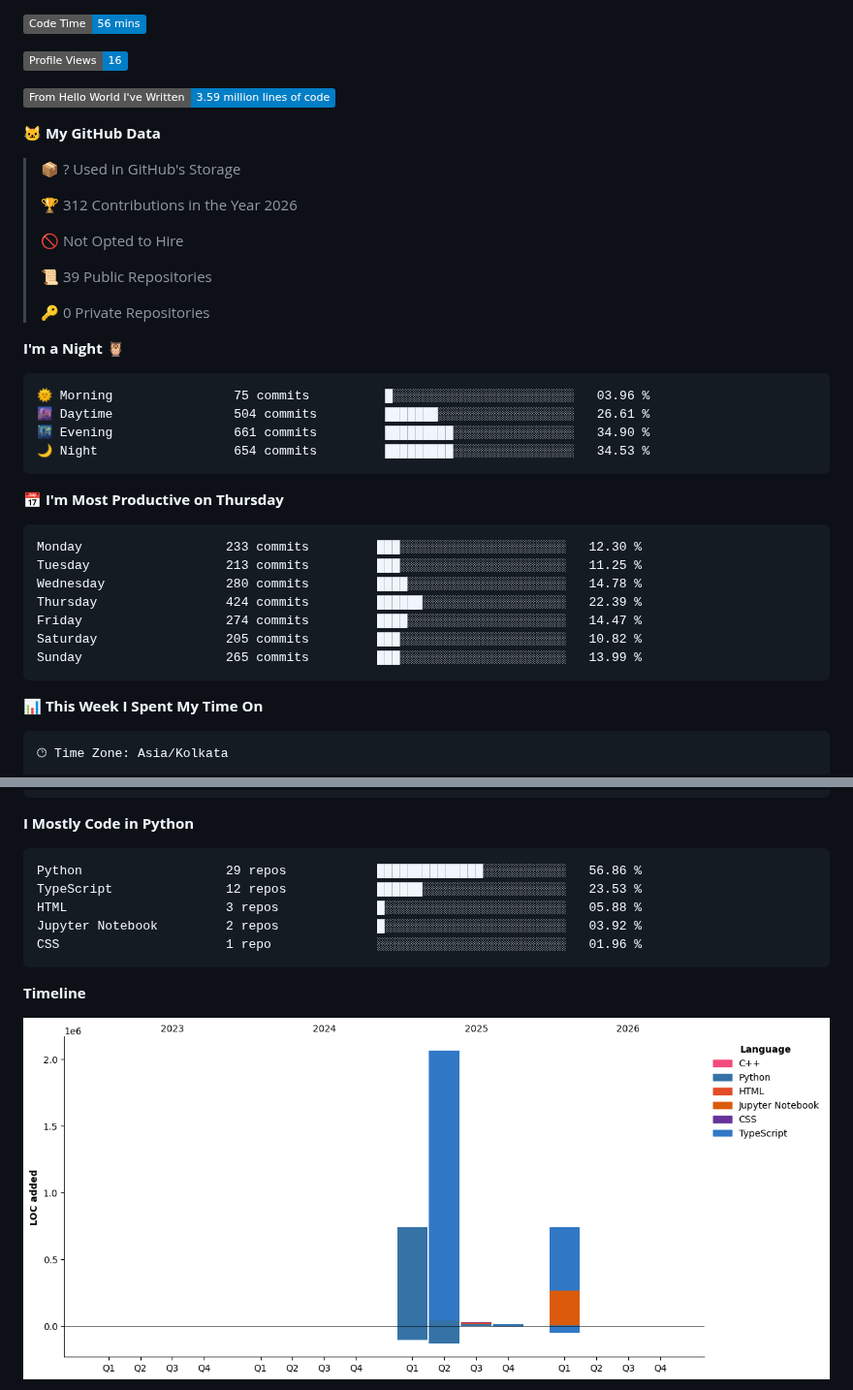
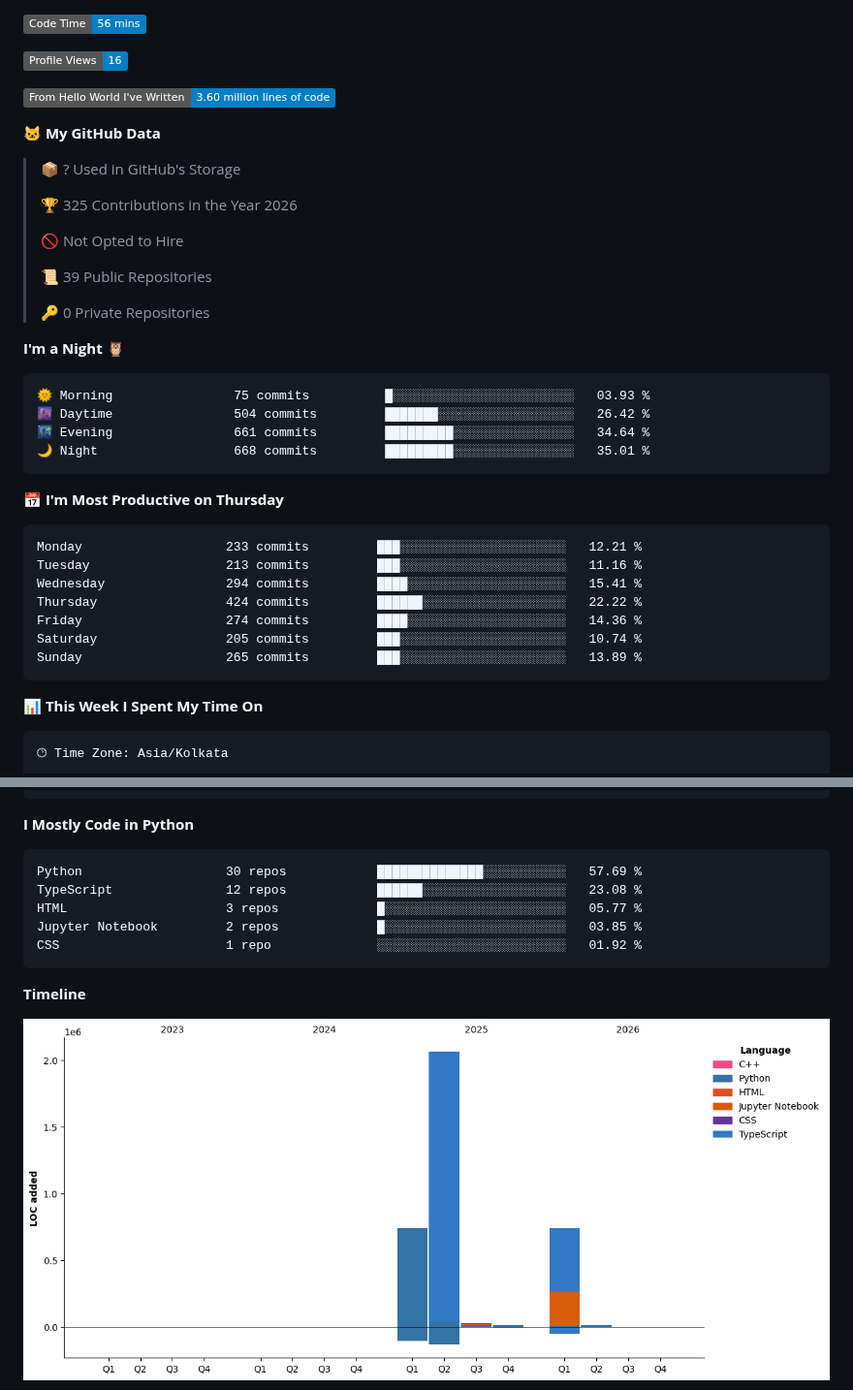
Before and after one commit to DakshC17/DakshC17, a Markdown page: README.md, 2 parts joined by grey strips. Shown at 97% size. Drawn GitHub-style; pictures changed too: assets/bar_graph.png; badges without logos.

Commit message:
Updated Waka Stats

````diff
--- a/README.md
+++ b/README.md
@@ -164,13 +164,13 @@ To build **impactful AI products** that solve real problems — bridging cutting
 
 ![Profile Views](http://img.shields.io/badge/Profile%20Views-16-blue?style=flat)
 
-![Lines of code](https://img.shields.io/badge/From%20Hello%20World%20I%27ve%20Written-3.59%20million%20lines%20of%20code-blue?style=flat)
+![Lines of code](https://img.shields.io/badge/From%20Hello%20World%20I%27ve%20Written-3.60%20million%20lines%20of%20code-blue?style=flat)
 
 **🐱 My GitHub Data**
 
 > 📦 ? Used in GitHub's Storage
  >
-> 🏆 312 Contributions in the Year 2026
+> 🏆 325 Contributions in the Year 2026
  >
 > 🚫 Not Opted to Hire
  >
@@ -181,21 +181,21 @@ To build **impactful AI products** that solve real problems — bridging cutting
 **I'm a Night 🦉**
 
 ```text
-🌞 Morning                75 commits          █░░░░░░░░░░░░░░░░░░░░░░░░   03.96 %
-🌆 Daytime                504 commits         ███████░░░░░░░░░░░░░░░░░░   26.61 %
-🌃 Evening                661 commits         █████████░░░░░░░░░░░░░░░░   34.90 %
-🌙 Night                  654 commits         █████████░░░░░░░░░░░░░░░░   34.53 %
+🌞 Morning                75 commits          █░░░░░░░░░░░░░░░░░░░░░░░░   03.93 %
+🌆 Daytime                504 commits         ███████░░░░░░░░░░░░░░░░░░   26.42 %
+🌃 Evening                661 commits         █████████░░░░░░░░░░░░░░░░   34.64 %
+🌙 Night                  668 commits         █████████░░░░░░░░░░░░░░░░   35.01 %
 ```
 📅 **I'm Most Productive on Thursday**
 
 ```text
-Monday                   233 commits         ███░░░░░░░░░░░░░░░░░░░░░░   12.30 %
-Tuesday                  213 commits         ███░░░░░░░░░░░░░░░░░░░░░░   11.25 %
-Wednesday                280 commits         ████░░░░░░░░░░░░░░░░░░░░░   14.78 %
-Thursday                 424 commits         ██████░░░░░░░░░░░░░░░░░░░   22.39 %
-Friday                   274 commits         ████░░░░░░░░░░░░░░░░░░░░░   14.47 %
-Saturday                 205 commits         ███░░░░░░░░░░░░░░░░░░░░░░   10.82 %
-Sunday                   265 commits         ███░░░░░░░░░░░░░░░░░░░░░░   13.99 %
+Monday                   233 commits         ███░░░░░░░░░░░░░░░░░░░░░░   12.21 %
+Tuesday                  213 commits         ███░░░░░░░░░░░░░░░░░░░░░░   11.16 %
+Wednesday                294 commits         ████░░░░░░░░░░░░░░░░░░░░░   15.41 %
+Thursday                 424 commits         ██████░░░░░░░░░░░░░░░░░░░   22.22 %
+Friday                   274 commits         ████░░░░░░░░░░░░░░░░░░░░░   14.36 %
+Saturday                 205 commits         ███░░░░░░░░░░░░░░░░░░░░░░   10.74 %
+Sunday                   265 commits         ███░░░░░░░░░░░░░░░░░░░░░░   13.89 %
 ```
 
 
@@ -221,11 +221,11 @@ Linux                    14 mins             ███████████
 **I Mostly Code in Python**
 
 ```text
-Python                   29 repos            ██████████████░░░░░░░░░░░   56.86 %
-TypeScript               12 repos            ██████░░░░░░░░░░░░░░░░░░░   23.53 %
-HTML                     3 repos             █░░░░░░░░░░░░░░░░░░░░░░░░   05.88 %
-Jupyter Notebook         2 repos             █░░░░░░░░░░░░░░░░░░░░░░░░   03.92 %
-CSS                      1 repo              ░░░░░░░░░░░░░░░░░░░░░░░░░   01.96 %
+Python                   30 repos            ██████████████░░░░░░░░░░░   57.69 %
+TypeScript               12 repos            ██████░░░░░░░░░░░░░░░░░░░   23.08 %
+HTML                     3 repos             █░░░░░░░░░░░░░░░░░░░░░░░░   05.77 %
+Jupyter Notebook         2 repos             █░░░░░░░░░░░░░░░░░░░░░░░░   03.85 %
+CSS                      1 repo              ░░░░░░░░░░░░░░░░░░░░░░░░░   01.92 %
 ```
 
 
````
Also changed, not shown: other parts of README.md (+1 -1 lines).
